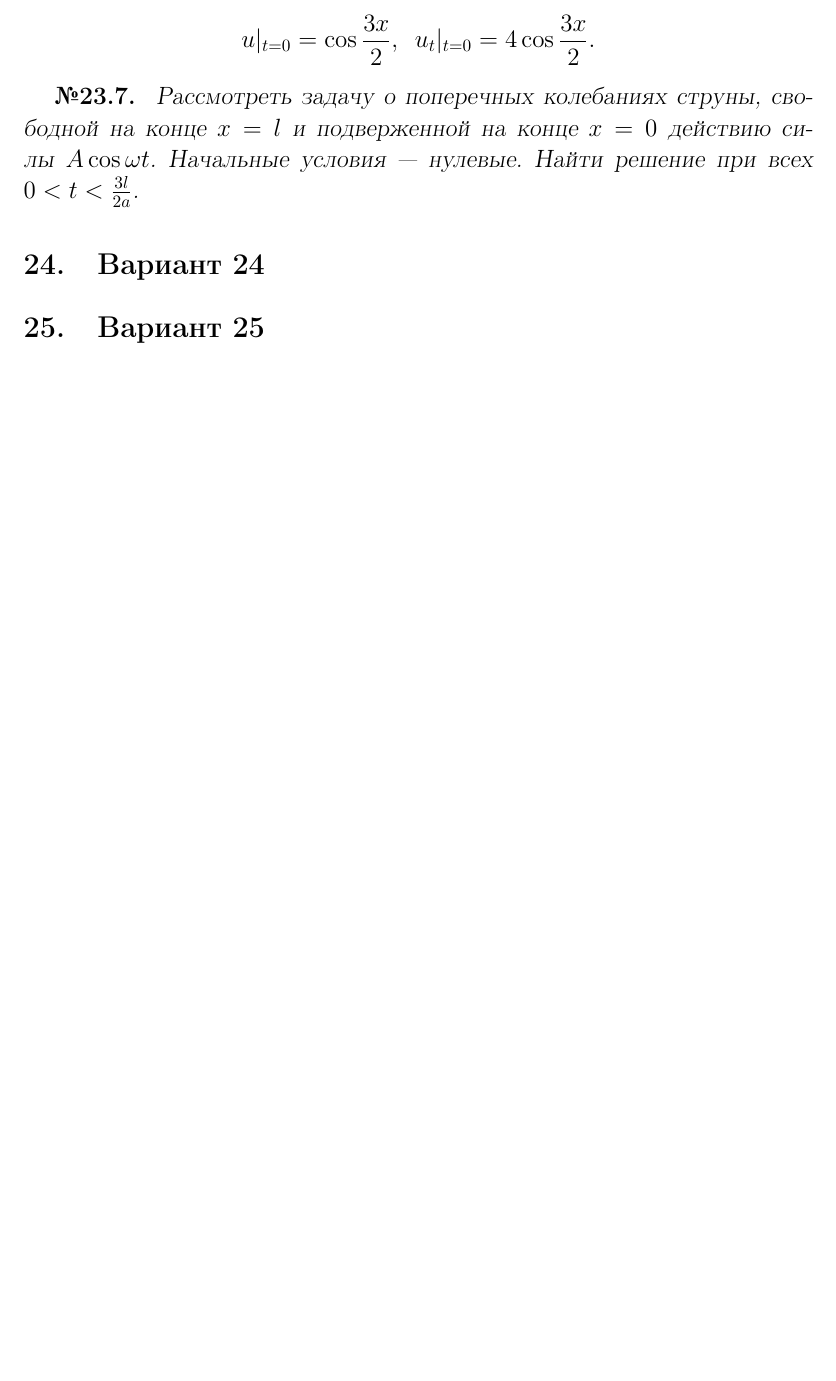
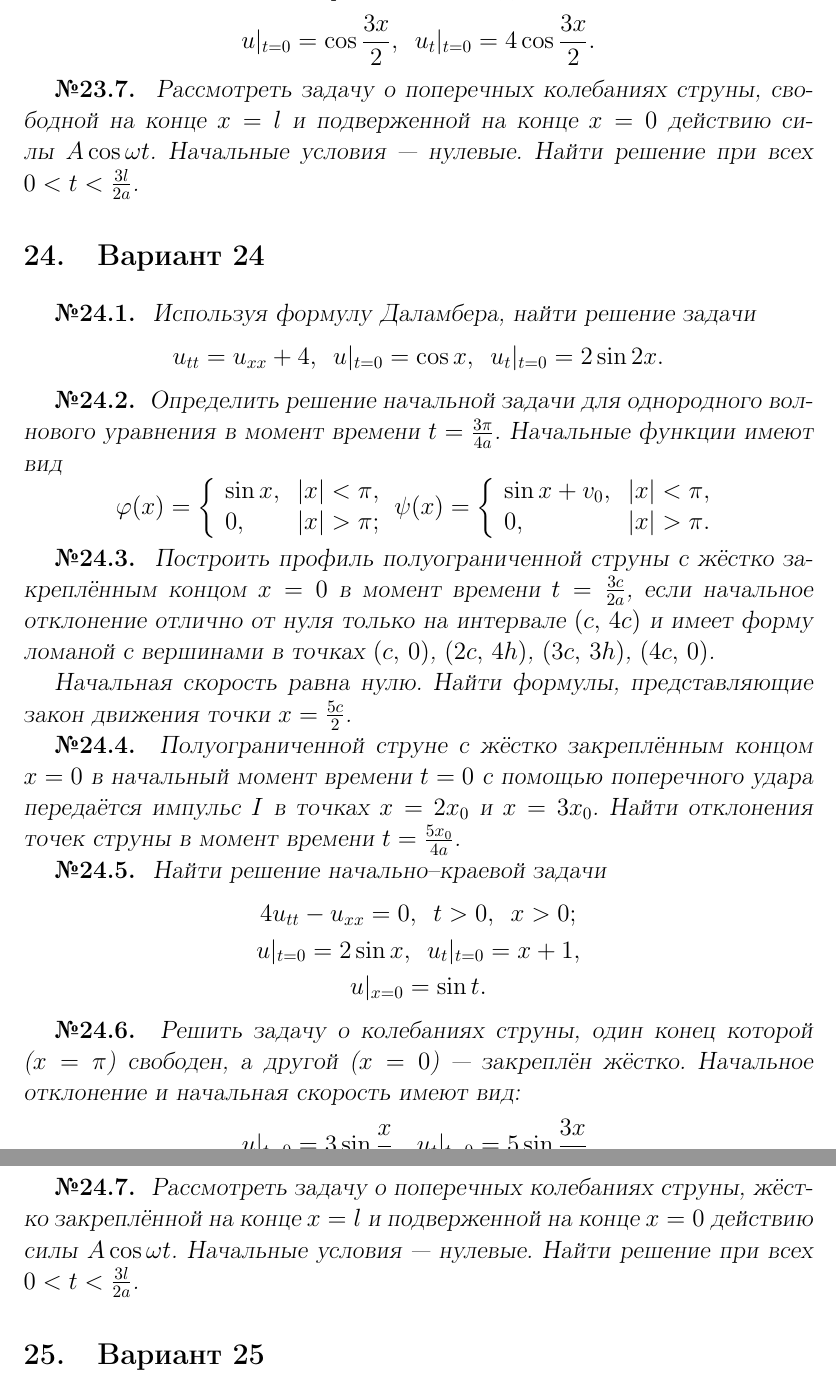
Before and after one commit to gavr-vlad-s/umf-kontrolnaya, a LaTeX document (umf-kontrolnaya.tex): part of page 26 of 26 before the commit and two parts of pages 26 and 27 of 27 after it, the two joined at a grey line, cut so that both start at the same text, the shorter picture padded with empty space. Compiled offline with pdfLaTeX.

Commit message:
Набрал задачи двадцать четвёртого варианта.

```diff
--- a/umf-kontrolnaya.tex
+++ b/umf-kontrolnaya.tex
@@ -1475,6 +1475,62 @@ $$
 \end{Problem}
 
 \section{Вариант 24}
+\begin{Problem}
+Используя формулу Даламбера, найти решение задачи
+\begin{equation*}
+u_{tt}=u_{xx}+4,\,\,\,u|_{t=0}=\cos x,\,\,\,u_t|_{t=0}=2\sin2x.
+\end{equation*}
+\end{Problem}
+
+\begin{Problem}
+Определить решение начальной задачи для однородного волнового уравнения в момент времени $t=\frac{3\pi}{4a}$. Начальные функции имеют вид
+$$
+\varphi(x)=\left\{
+\begin{array}{ll}
+\sin x,   & |x|<\pi,\\
+0,        & |x|>\pi;
+\end{array}
+\right.
+\psi(x)=\left\{
+\begin{array}{ll}
+\sin x+v_0,   & |x|<\pi,\\
+0,            & |x|>\pi.
+\end{array}
+\right.
+$$
+\end{Problem}
+
+\begin{Problem}
+Построить профиль полуограниченной струны с жёстко закреплённым концом $x=0$ в момент времени $t=\frac{3c}{2a}$, если начальное отклонение отлично от нуля только на интервале $(c,\,4c)$ и
+имеет форму ломаной с вершинами в точках $(c,\,0)$, $(2c,\,4h)$, $(3c,\,3h)$, $(4c,\,0)$.
+
+Начальная скорость равна нулю. Найти формулы, представляющие закон движения точки $x=\frac{5c}{2}$.
+\end{Problem}
+
+\begin{Problem}
+Полуограниченной струне с жёстко закреплённым концом $x=0$ в начальный момент времени $t=0$ с помощью поперечного удара передаётся импульс $I$ в точках $x=2x_0$ и $x=3x_0$. Найти отклонения точек струны в момент времени $t=\frac{5x_0}{4a}$.
+\end{Problem}
+
+\begin{Problem}
+Найти решение начально--краевой задачи
+\begin{gather*}
+4u_{tt}-u_{xx}=0,\,\,\,t>0,\,\,\,x>0;\\
+u|_{t=0}=2\sin x,\,\,\,u_t|_{t=0}=x+1,\\
+u|_{x=0}=\sin t.
+\end{gather*}
+\end{Problem}
+
+\begin{Problem}
+Решить задачу о колебаниях струны, один конец которой ($x=\pi$) свободен, а другой ($x=0$) --- закреплён жёстко. Начальное отклонение  и начальная скорость имеют вид:
+$$
+u|_{t=0}=3\sin\frac{x}{2},\,\,\,u_t|_{t=0}=5\sin\frac{3x}{2}.
+$$
+\end{Problem}
+
+\begin{Problem}
+Рассмотреть задачу о поперечных колебаниях струны, жёстко закреплённой на конце $x=l$ и подверженной на конце $x=0$ действию силы $A\cos\omega t$.
+Начальные условия --- нулевые. Найти решение при всех $0<t<\frac{3l}{2a}$.
+\end{Problem}
 
 \section{Вариант 25}
 \end{document}
```
Also changed, not shown: umf-kontrolnaya.pdf.
